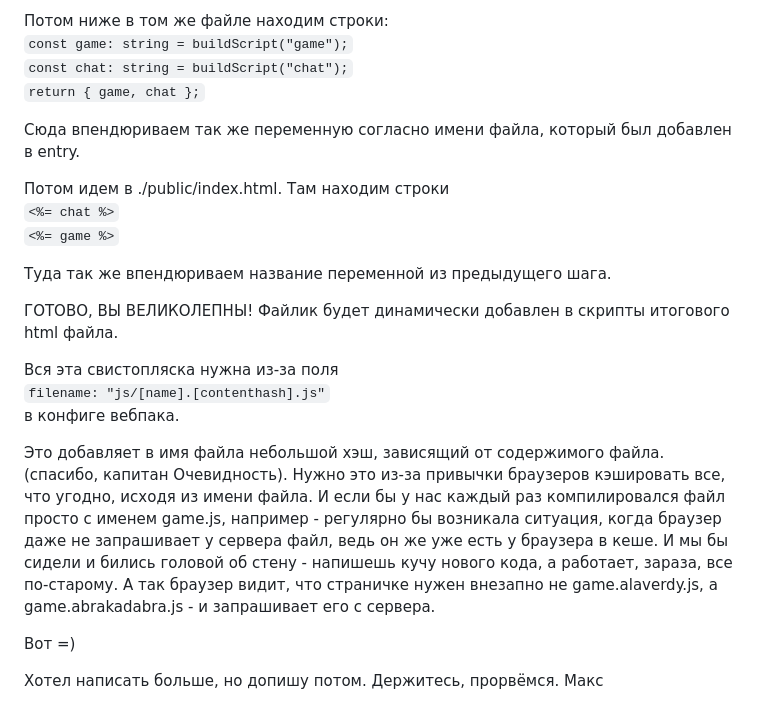
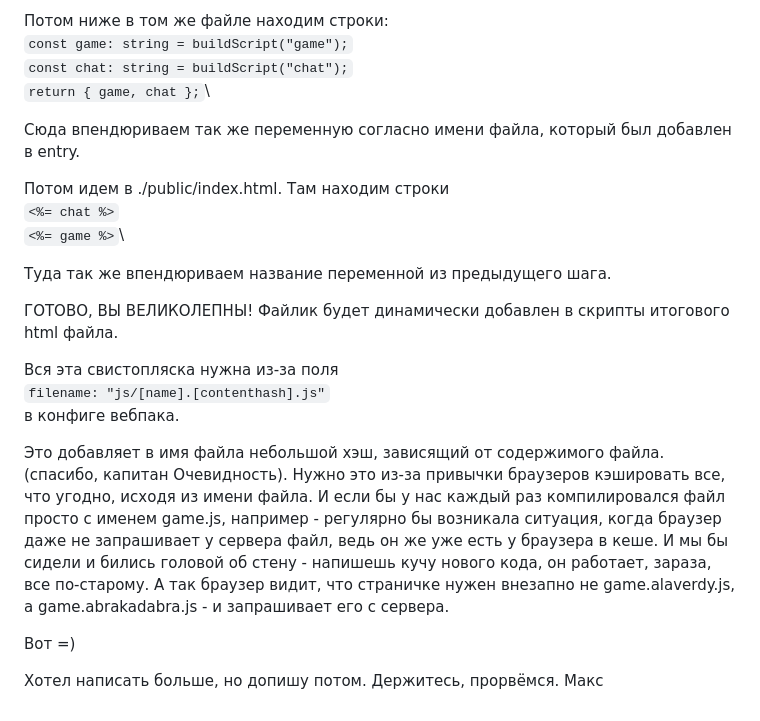
Before and after one commit to makayun/LunarPong, a Markdown page: README.md, the part around the change. Rendered like a GitHub page.

Commit message:
Revert "Update README.md"
This reverts commit 218d69ff82e43e6c97f90f9e20913853f40cdc96.

```diff
--- a/README.md
+++ b/README.md
@@ -137,13 +137,13 @@ Node.js конфигурирует себя под текущий проект
 Потом ниже в том же файле находим строки:\
 `const game: string = buildScript("game");`\
 `const chat: string = buildScript("chat");`\
-`return { game, chat };`
+`return { game, chat };`\
 
 Сюда впендюриваем так же переменную согласно имени файла, который был добавлен в entry.
 
 Потом идем в ./public/index.html. Там находим строки\
 `<%= chat %>`\
-`<%= game %>`
+`<%= game %>`\
 
 Туда так же впендюриваем название переменной из предыдущего шага.
 
@@ -154,7 +154,7 @@ Node.js конфигурирует себя под текущий проект
 в конфиге вебпака.
 
 Это добавляет в имя файла небольшой хэш, зависящий от содержимого файла. (спасибо, капитан Очевидность).
-Нужно это из-за привычки браузеров кэшировать все, что угодно, исходя из имени файла. И если бы у нас каждый раз компилировался файл просто с именем game.js, например - регулярно бы возникала ситуация, когда браузер даже не запрашивает у сервера файл, ведь он же уже есть у браузера в кеше. И мы бы сидели и бились головой об стену - напишешь кучу нового кода, а работает, зараза, все по-старому. А так браузер видит, что страничке нужен внезапно не game.alaverdy.js, а game.abrakadabra.js - и запрашивает его с сервера.
+Нужно это из-за привычки браузеров кэшировать все, что угодно, исходя из имени файла. И если бы у нас каждый раз компилировался файл просто с именем game.js, например - регулярно бы возникала ситуация, когда браузер даже не запрашивает у сервера файл, ведь он же уже есть у браузера в кеше. И мы бы сидели и бились головой об стену - напишешь кучу нового кода, он работает, зараза, все по-старому. А так браузер видит, что страничке нужен внезапно не game.alaverdy.js, а game.abrakadabra.js - и запрашивает его с сервера.
 
 
 Вот  =)
```
